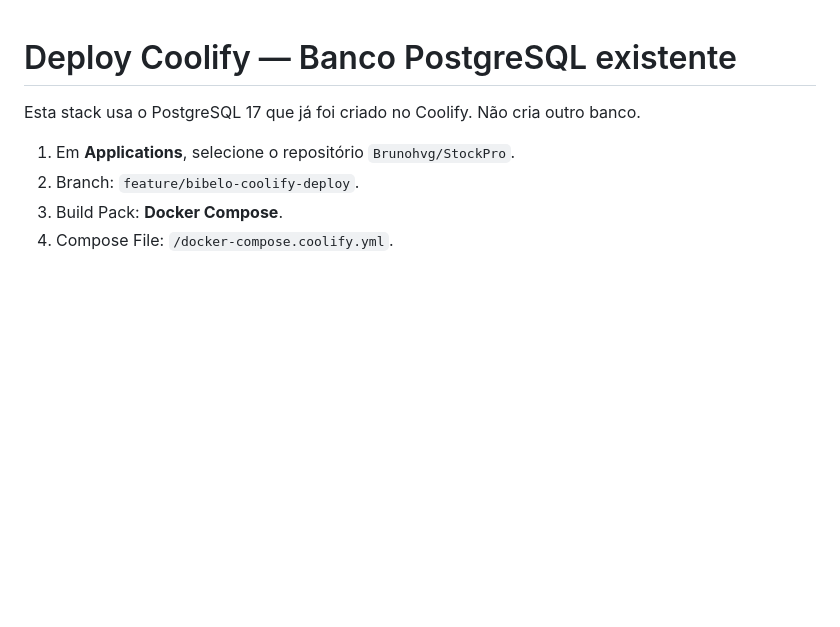
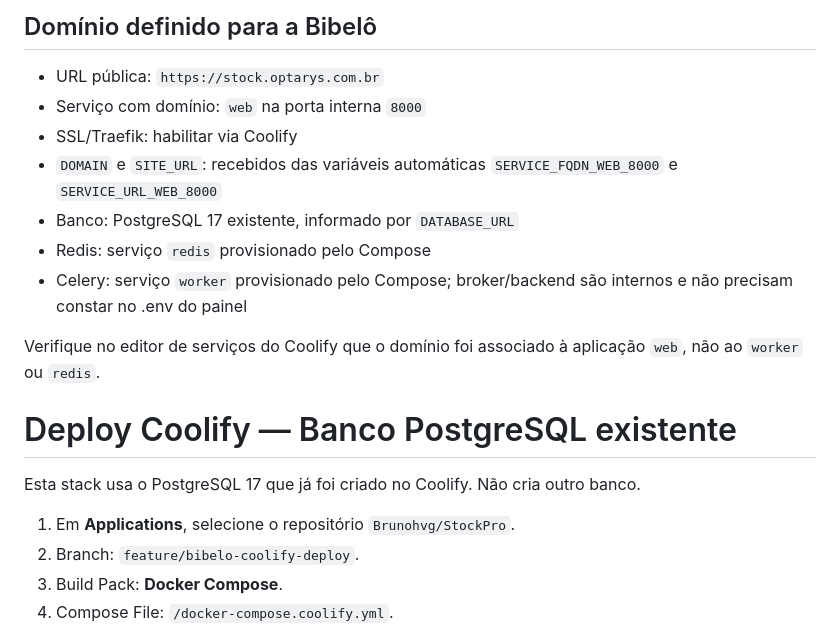
Before and after one commit to Brunohvg/StockPro, a Markdown page: docs/COOLIFY.md, the part around the change. GitHub-like rendering; blank space fills up the shorter version.

Commit message:
docs: record stock.optarys.com.br and internal Redis Celery setup

```diff
--- a/docs/COOLIFY.md
+++ b/docs/COOLIFY.md
@@ -1,3 +1,15 @@
+## Domínio definido para a Bibelô
+
+- URL pública: `https://stock.optarys.com.br`
+- Serviço com domínio: `web` na porta interna `8000`
+- SSL/Traefik: habilitar via Coolify
+- `DOMAIN` e `SITE_URL`: recebidos das variáveis automáticas `SERVICE_FQDN_WEB_8000` e `SERVICE_URL_WEB_8000`
+- Banco: PostgreSQL 17 existente, informado por `DATABASE_URL`
+- Redis: serviço `redis` provisionado pelo Compose
+- Celery: serviço `worker` provisionado pelo Compose; broker/backend são internos e não precisam constar no .env do painel
+
+Verifique no editor de serviços do Coolify que o domínio foi associado à aplicação `web`, não ao `worker` ou `redis`.
+
 # Deploy Coolify — Banco PostgreSQL existente
 
 Esta stack usa o PostgreSQL 17 que já foi criado no Coolify. Não cria outro banco.
```
